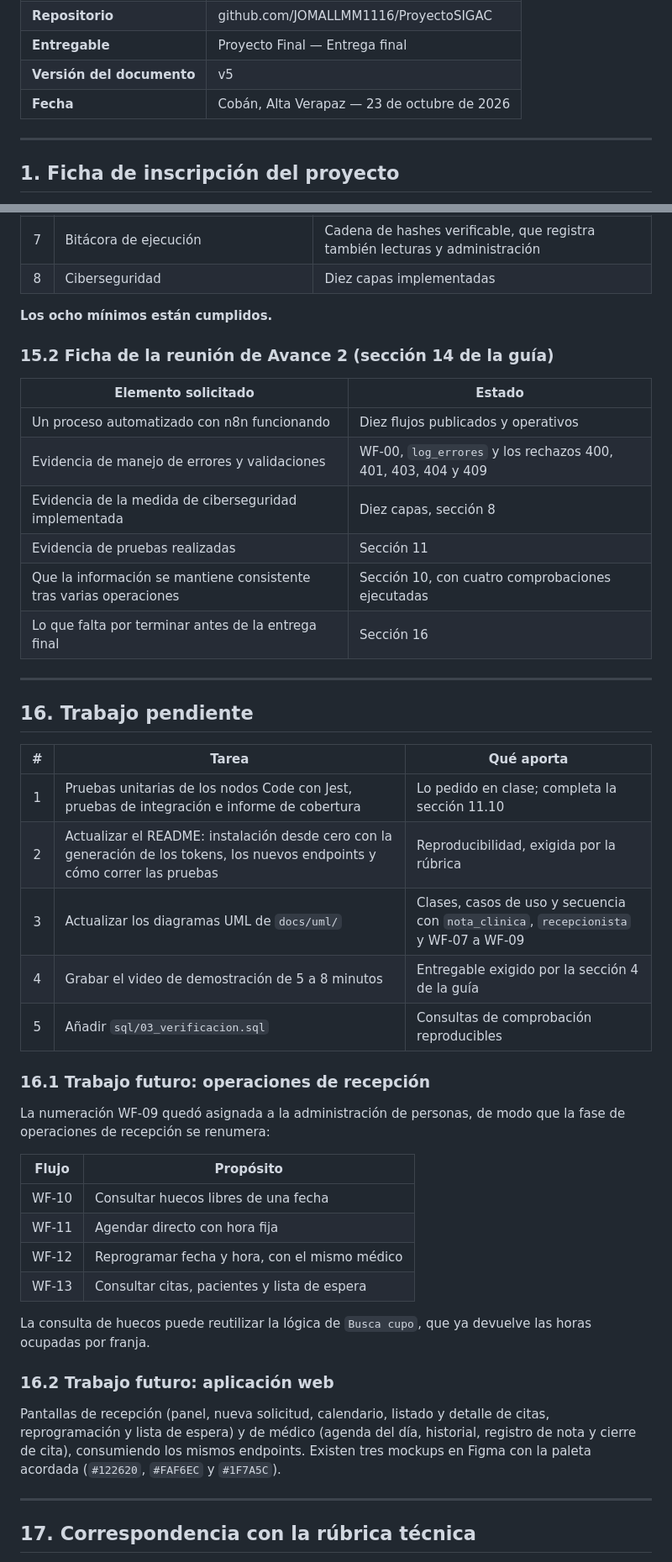
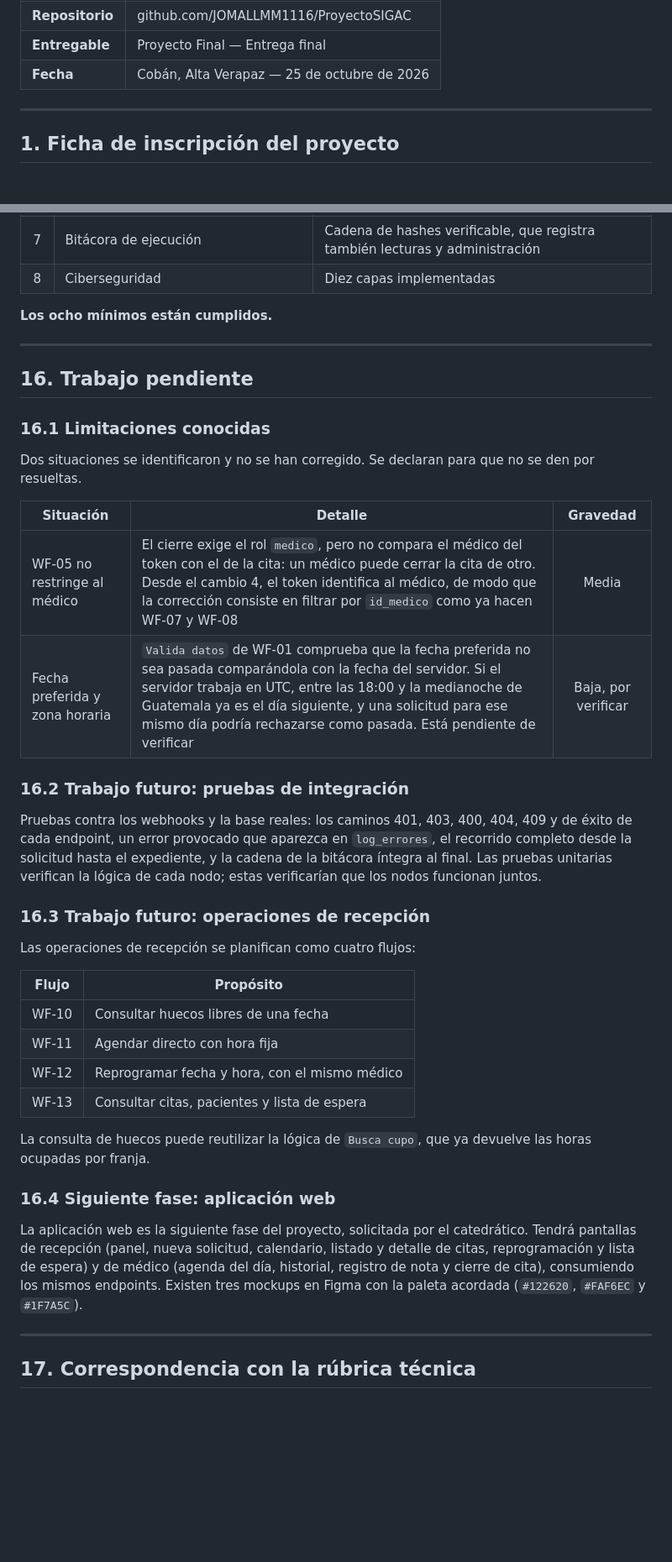
Before and after one commit to JOMALLMM1116/ProyectoSIGAC, a Markdown page: docs/documento-tecnico.md, 2 parts joined by grey strips. Shown at 84% size. Drawn GitHub-style; blank space fills up the shorter version.

```diff
--- a/docs/documento-tecnico.md
+++ b/docs/documento-tecnico.md
@@ -14,8 +14,7 @@ Facultad de Ingeniería en Sistemas de Información y Ciencias de la Computació
 | **Correo** | jmaquinl@miumg.edu.gt |
 | **Repositorio** | github.com/JOMALLMM1116/ProyectoSIGAC |
 | **Entregable** | Proyecto Final — Entrega final |
-| **Versión del documento** | v5 |
-| **Fecha** | Cobán, Alta Verapaz — 23 de octubre de 2026 |
+| **Fecha** | Cobán, Alta Verapaz — 25 de octubre de 2026 |
 
 ---
 
@@ -1371,32 +1356,26 @@ La segunda capa es propia de n8n 2.x, que separa el borrador del flujo publicado
 
 **Los ocho mínimos están cumplidos.**
 
-### 15.2 Ficha de la reunión de Avance 2 (sección 14 de la guía)
-
-| Elemento solicitado | Estado |
-|---|---|
-| Un proceso automatizado con n8n funcionando | Diez flujos publicados y operativos |
-| Evidencia de manejo de errores y validaciones | WF-00, `log_errores` y los rechazos 400, 401, 403, 404 y 409 |
-| Evidencia de la medida de ciberseguridad implementada | Diez capas, sección 8 |
-| Evidencia de pruebas realizadas | Sección 11 |
-| Que la información se mantiene consistente tras varias operaciones | Sección 10, con cuatro comprobaciones ejecutadas |
-| Lo que falta por terminar antes de la entrega final | Sección 16 |
-
 ---
 
 ## 16. Trabajo pendiente
 
-| # | Tarea | Qué aporta |
-|:-:|---|---|
-| 1 | Pruebas unitarias de los nodos Code con Jest, pruebas de integración e informe de cobertura | Lo pedido en clase; completa la sección 11.10 |
-| 2 | Actualizar el README: instalación desde cero con la generación de los tokens, los nuevos endpoints y cómo correr las pruebas | Reproducibilidad, exigida por la rúbrica |
-| 3 | Actualizar los diagramas UML de `docs/uml/` | Clases, casos de uso y secuencia con `nota_clinica`, `recepcionista` y WF-07 a WF-09 |
-| 4 | Grabar el video de demostración de 5 a 8 minutos | Entregable exigido por la sección 4 de la guía |
-| 5 | Añadir `sql/03_verificacion.sql` | Consultas de comprobación reproducibles |
+### 16.1 Limitaciones conocidas
 
-### 16.1 Trabajo futuro: operaciones de recepción
+Dos situaciones se identificaron y no se han corregido. Se declaran para que no se den por resueltas.
 
-La numeración WF-09 quedó asignada a la administración de personas, de modo que la fase de operaciones de recepción se renumera:
+| Situación | Detalle | Gravedad |
+|---|---|:-:|
+| WF-05 no restringe al médico | El cierre exige el rol `medico`, pero no compara el médico del token con el de la cita: un médico puede cerrar la cita de otro. Desde el cambio 4, el token identifica al médico, de modo que la corrección consiste en filtrar por `id_medico` como ya hacen WF-07 y WF-08 | Media |
+| Fecha preferida y zona horaria | `Valida datos` de WF-01 comprueba que la fecha preferida no sea pasada comparándola con la fecha del servidor. Si el servidor trabaja en UTC, entre las 18:00 y la medianoche de Guatemala ya es el día siguiente, y una solicitud para ese mismo día podría rechazarse como pasada. Está pendiente de verificar | Baja, por verificar |
+
+### 16.2 Trabajo futuro: pruebas de integración
+
+Pruebas contra los webhooks y la base reales: los caminos 401, 403, 400, 404, 409 y de éxito de cada endpoint, un error provocado que aparezca en `log_errores`, el recorrido completo desde la solicitud hasta el expediente, y la cadena de la bitácora íntegra al final. Las pruebas unitarias verifican la lógica de cada nodo; estas verificarían que los nodos funcionan juntos.
+
+### 16.3 Trabajo futuro: operaciones de recepción
+
+Las operaciones de recepción se planifican como cuatro flujos:
 
 | Flujo | Propósito |
 |---|---|
@@ -1407,9 +1386,9 @@ La numeración WF-09 quedó asignada a la administración de personas, de modo q
 
 La consulta de huecos puede reutilizar la lógica de `Busca cupo`, que ya devuelve las horas ocupadas por franja.
 
-### 16.2 Trabajo futuro: aplicación web
+### 16.4 Siguiente fase: aplicación web
 
-Pantallas de recepción (panel, nueva solicitud, calendario, listado y detalle de citas, reprogramación y lista de espera) y de médico (agenda del día, historial, registro de nota y cierre de cita), consumiendo los mismos endpoints. Existen tres mockups en Figma con la paleta acordada (`#122620`, `#FAF6EC` y `#1F7A5C`).
+La aplicación web es la siguiente fase del proyecto, solicitada por el catedrático. Tendrá pantallas de recepción (panel, nueva solicitud, calendario, listado y detalle de citas, reprogramación y lista de espera) y de médico (agenda del día, historial, registro de nota y cierre de cita), consumiendo los mismos endpoints. Existen tres mockups en Figma con la paleta acordada (`#122620`, `#FAF6EC` y `#1F7A5C`).
 
 ---
 
```
Also changed, not shown: other parts of docs/documento-tecnico.md (+81 -115 lines).
